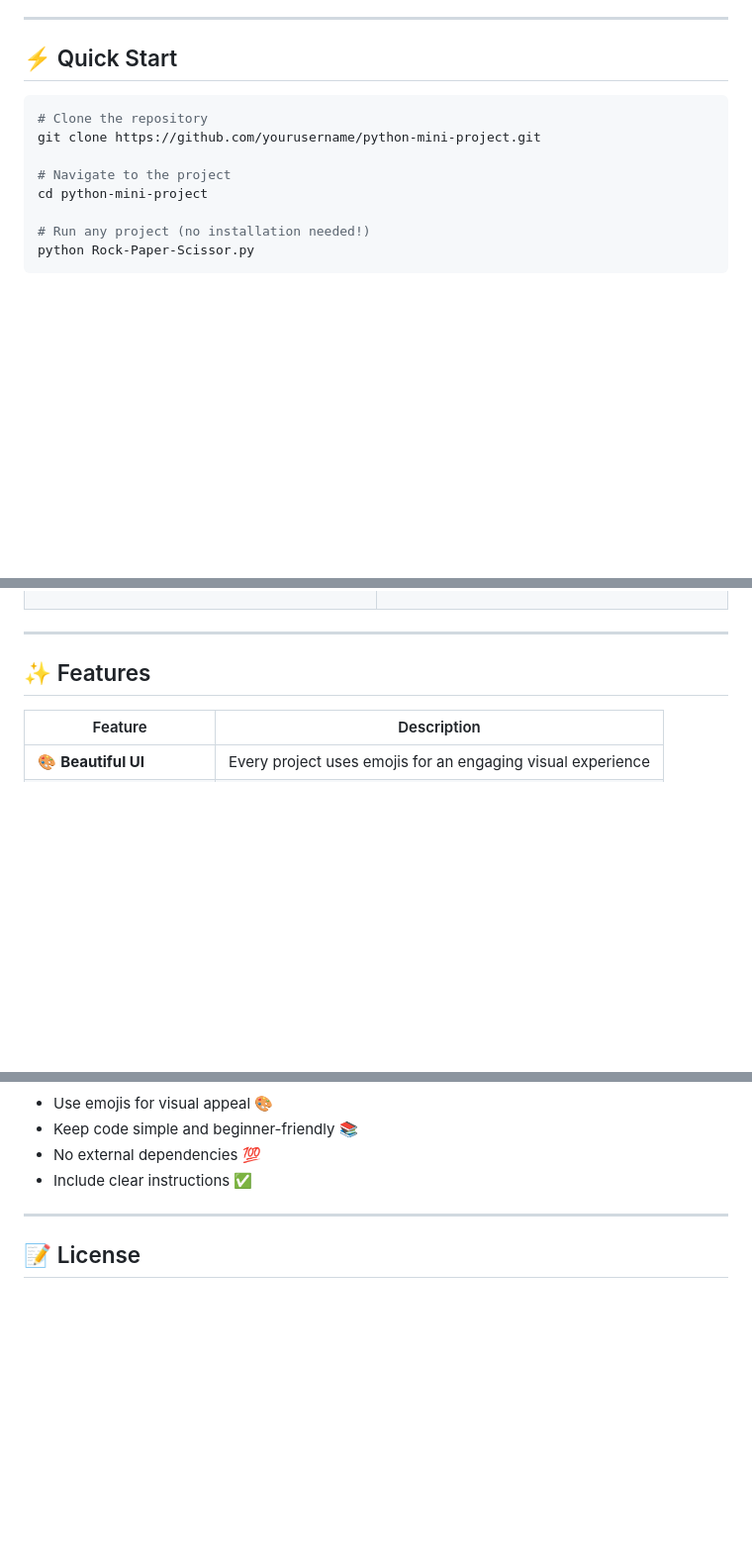
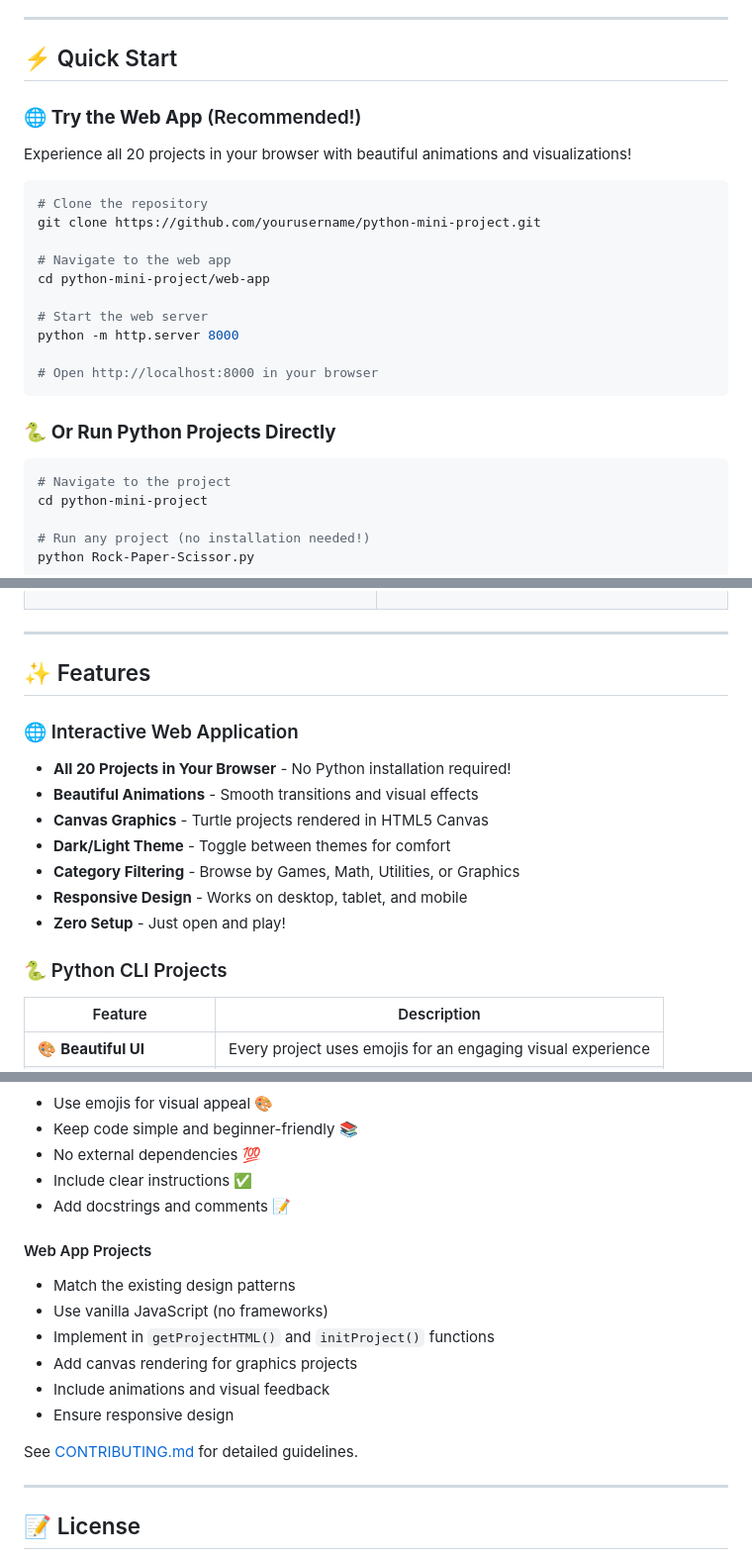
Before and after one commit to steam-bell-92/python-mini-project, a Markdown page: README.md, 3 parts joined by grey strips. Shown at 99% size. Rendered like a GitHub page; blank space fills up the shorter version.

````diff
--- a/README.md
+++ b/README.md
@@ -34,10 +34,25 @@ We built this collection to make learning Python **fun, interactive, and instant
 
 ## ⚡ Quick Start
 
+### 🌐 **Try the Web App** (Recommended!)
+Experience all 20 projects in your browser with beautiful animations and visualizations!
+
 ```bash
 # Clone the repository
 git clone https://github.com/yourusername/python-mini-project.git
 
+# Navigate to the web app
+cd python-mini-project/web-app
+
+# Start the web server
+python -m http.server 8000
+
+# Open http://localhost:8000 in your browser
+```
+
+### 🐍 **Or Run Python Projects Directly**
+
+```bash
 # Navigate to the project
 cd python-mini-project
 
@@ -315,6 +330,16 @@ python Turtle-Rainbow-Mandala.py
 
 ## ✨ Features
 
+### 🌐 Interactive Web Application
+- **All 20 Projects in Your Browser** - No Python installation required!
+- **Beautiful Animations** - Smooth transitions and visual effects
+- **Canvas Graphics** - Turtle projects rendered in HTML5 Canvas
+- **Dark/Light Theme** - Toggle between themes for comfort
+- **Category Filtering** - Browse by Games, Math, Utilities, or Graphics
+- **Responsive Design** - Works on desktop, tablet, and mobile
+- **Zero Setup** - Just open and play!
+
+### 🐍 Python CLI Projects
 | Feature | Description |
 |---------|-------------|
 | 🎨 **Beautiful UI** | Every project uses emojis for an engaging visual experience |
@@ -387,6 +442,17 @@ We love contributions! Here's how you can help:
 - Keep code simple and beginner-friendly 📚
 - No external dependencies 💯
 - Include clear instructions ✅
+- Add docstrings and comments 📝
+
+#### Web App Projects
+- Match the existing design patterns
+- Use vanilla JavaScript (no frameworks)
+- Implement in `getProjectHTML()` and `initProject()` functions
+- Add canvas rendering for graphics projects
+- Include animations and visual feedback
+- Ensure responsive design
+
+See [CONTRIBUTING.md](CONTRIBUTING.md) for detailed guidelines.
 
 ---
 
````
Also changed, not shown: other parts of README.md (+35 -5 lines), CONTRIBUTING.md (+76 -11 lines).
